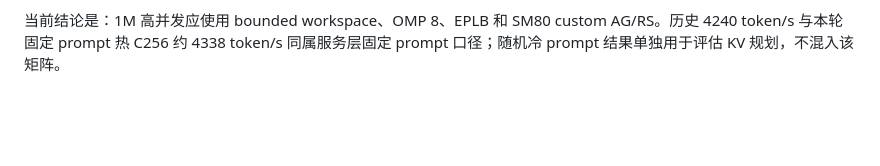
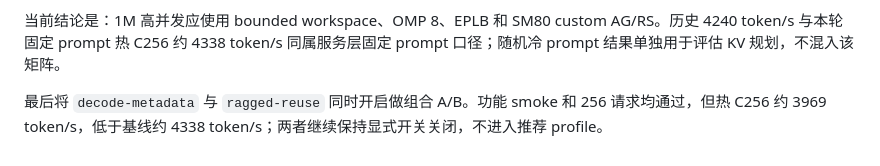
Before and after one commit to RedHeartSecretMan/vllm-dsf-rearguard, a Markdown page: docs/experiments.md, the part around the change. GitHub-like rendering; blank space fills up the shorter version.

```diff
--- a/docs/experiments.md
+++ b/docs/experiments.md
@@ -113,3 +113,5 @@ bounded 在当前统一脚本口径下将同 seed 的 C256 提升约 23%，并
 另测 `gpu-memory-utilization=0.95`：KV cache 从约 10.65 GiB 增至约 14.61 GiB，但随机冷 C256 约 1057 token/s，低于 0.90 profile 的约 1369 token/s；显存增加没有转化为吞吐，继续使用 0.90。
 
 当前结论是：1M 高并发应使用 bounded workspace、OMP 8、EPLB 和 SM80 custom AG/RS。历史 4240 token/s 与本轮固定 prompt 热 C256 约 4338 token/s 同属服务层固定 prompt 口径；随机冷 prompt 结果单独用于评估 KV 规划，不混入该矩阵。
+
+最后将 `decode-metadata` 与 `ragged-reuse` 同时开启做组合 A/B。功能 smoke 和 256 请求均通过，但热 C256 约 3969 token/s，低于基线约 4338 token/s；两者继续保持显式开关关闭，不进入推荐 profile。
```
Also changed, not shown: docs/optimization-progress.md (+2 -0 lines), docs/validation.md (+1 -1 lines).
